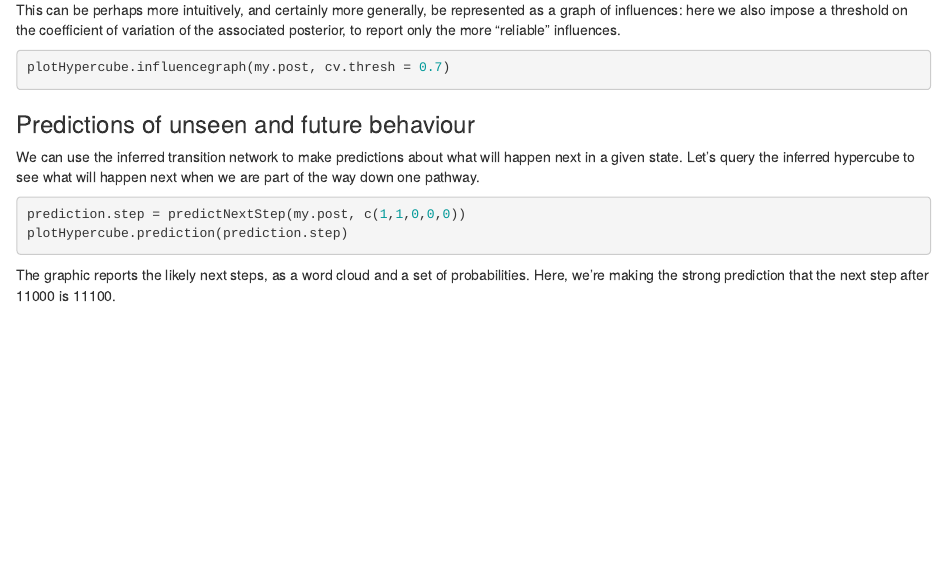
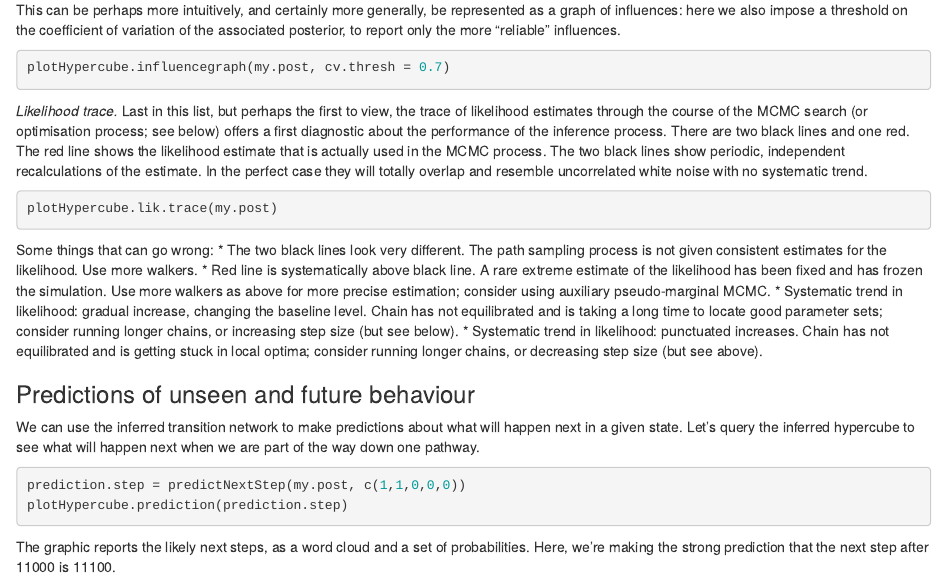
Before and after one commit to StochasticBiology/hypertraps-ct, an R Markdown document (hypertraps-demos.Rmd): the page in a window 1100 px wide, from 2510 px down. Rendered offline with R 4.5, knitr and Pandoc, with nearby package versions; the code chunks are not run, so their results and figures are left out.

Commit message:
Add likelihood traces to demo

````diff
--- a/hypertraps-demos.Rmd
+++ b/hypertraps-demos.Rmd
@@ -133,6 +133,18 @@ This can be perhaps more intuitively, and certainly more generally, be represent
 ```{r}
 plotHypercube.influencegraph(my.post, cv.thresh = 0.7)
 ```
+
+*Likelihood trace.* Last in this list, but perhaps the first to view, the trace of likelihood estimates through the course of the MCMC search (or optimisation process; see below) offers a first diagnostic about the performance of the inference process. There are two black lines and one red. The red line shows the likelihood estimate that is actually used in the MCMC process. The two black lines show periodic, independent recalculations of the estimate. In the perfect case they will totally overlap and resemble uncorrelated white noise with no systematic trend.
+
+```{r}
+plotHypercube.lik.trace(my.post)
+```
+
+Some things that can go wrong:
+* The two black lines look very different. The path sampling process is not given consistent estimates for the likelihood. Use more walkers.
+* Red line is systematically above black line. A rare extreme estimate of the likelihood has been fixed and has frozen the simulation. Use more walkers as above for more precise estimation; consider using auxiliary pseudo-marginal MCMC.
+* Systematic trend in likelihood: gradual increase, changing the baseline level. Chain has not equilibrated and is taking a long time to locate good parameter sets; consider running longer chains, or increasing step size (but see below).
+* Systematic trend in likelihood: punctuated increases. Chain has not equilibrated and is getting stuck in local optima; consider running longer chains, or decreasing step size (but see above).
 
 ### Predictions of unseen and future behaviour
 
````
